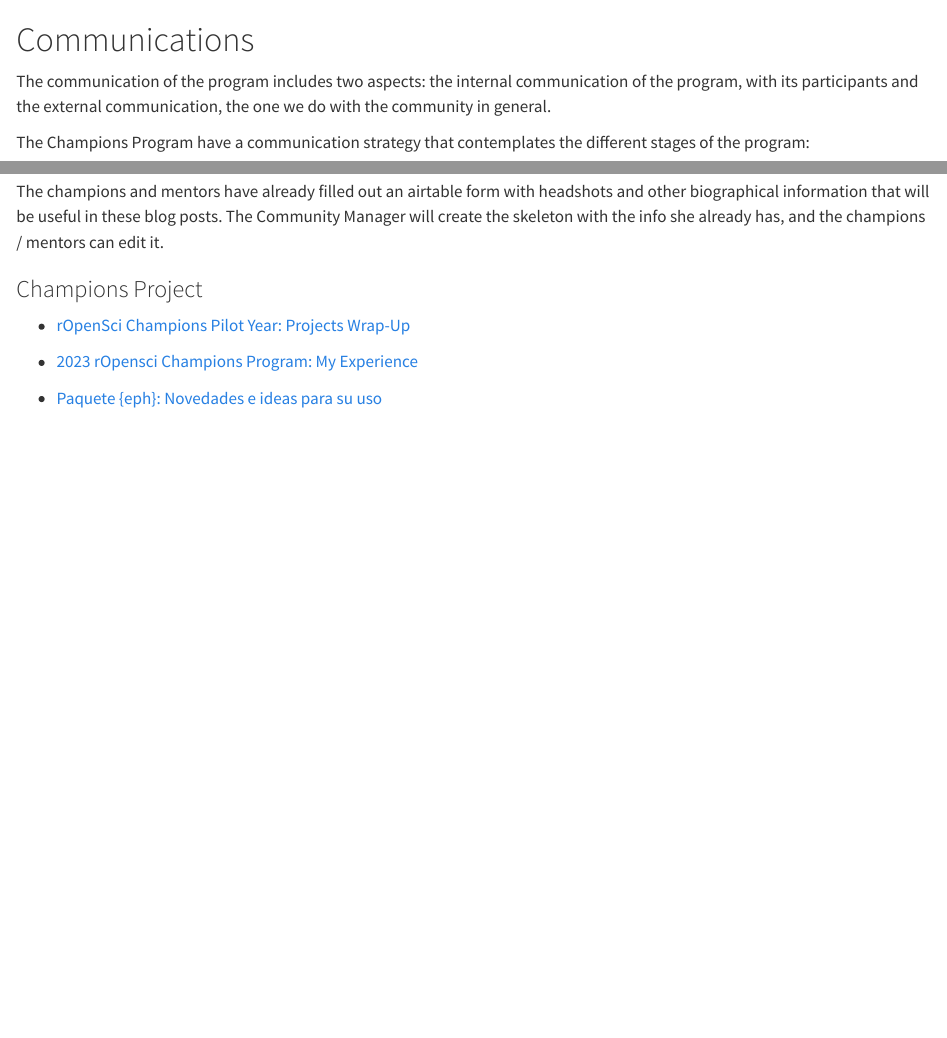
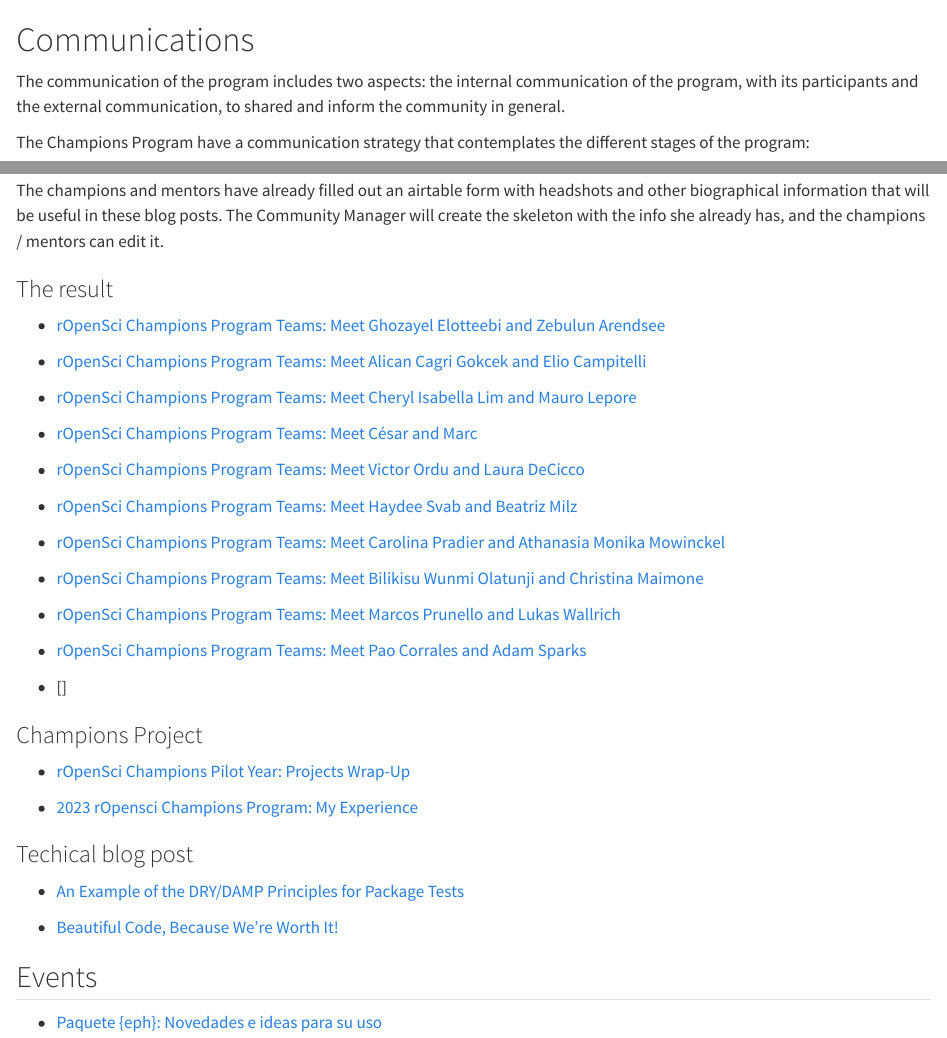
Before and after one commit to ropenscilabs/champions-program-playbook, a Quarto document (section-five-communications.qmd): the page in a window 1100 px wide, from its top, and a second part further down, joined at a grey line. Rendered offline with R 4.5, knitr and Pandoc in place of Quarto, with nearby package versions.

Commit message:
Add all the blog post introducing champions and mentors team.

```diff
--- a/section-five-communications.qmd
+++ b/section-five-communications.qmd
@@ -1,6 +1,6 @@
 # Communications
 
-The communication of the program includes two aspects: the internal communication of the program, with its participants and the external communication, the one we do with the community in general.
+The communication of the program includes two aspects: the internal communication of the program, with its participants and the external communication, to shared and inform the community in general.
 
 The Champions Program have a communication strategy that contemplates the different stages of the program:
 
@@ -75,7 +80,29 @@
 these blog posts. The Community Manager will create the skeleton with
 the info she already has, and the champions / mentors can edit it.
 
+### The result
 
+* [rOpenSci Champions Program Teams: Meet Ghozayel Elotteebi and Zebulun Arendsee](https://ropensci.org/blog/2023/06/23/ropensci-champions-program-teams-meet-ghozayel-elotteebi-and-zebulun-arendsee/)
+
+* [rOpenSci Champions Program Teams: Meet Alican Cagri Gokcek and Elio Campitelli](https://ropensci.org/blog/2023/06/19/ropensci-champions-program-teams-meet-alican-cagri-gokcek-and-elio-campitelli/)
+
+* [rOpenSci Champions Program Teams: Meet Cheryl Isabella Lim and Mauro Lepore](https://ropensci.org/blog/2023/06/12/ropensci-champions-program-teams-meet-cheryl-isabella-lim-and-mauro-lepore/)
+
+* [rOpenSci Champions Program Teams: Meet César and Marc](https://ropensci.org/blog/2023/05/18/ropensci-champions-program-teams-meet-césar-and-marc/)
+
+* [rOpenSci Champions Program Teams: Meet Victor Ordu and Laura DeCicco](https://ropensci.org/blog/2023/05/11/intro-champion-program-team-victor-laura/)
+
+* [rOpenSci Champions Program Teams: Meet Haydee Svab and Beatriz Milz](https://ropensci.org/blog/2023/05/09/ropensci-champions-program-teams-meet-haydee-svab-and-beatriz-milz/)
+
+* [rOpenSci Champions Program Teams: Meet Carolina Pradier and Athanasia Monika Mowinckel](https://ropensci.org/blog/2023/05/05/ropensci-champions-program-teams-meet-carolina-pradier-and-athanasia-monika-mowinckel/)
+
+* [rOpenSci Champions Program Teams: Meet Bilikisu Wunmi Olatunji and Christina Maimone](https://ropensci.org/blog/2023/04/25/ropensci-champions-program-teams-meet-bilikisu-wunmi-olatunji-and-christina-maimone/)
+
+* [rOpenSci Champions Program Teams: Meet Marcos Prunello and Lukas Wallrich](https://ropensci.org/blog/2023/04/18/ropensci-champions-program-teams-meet-marcos-prunello-and-lukas-wallrich/)
+
+* [rOpenSci Champions Program Teams: Meet Pao Corrales and Adam Sparks](https://ropensci.org/blog/2023/04/13/ropensci-champions-program-teams-meet-pao-corrales-and-adam-sparks/)
+
+* []
 
 ### Champions Project
 
@@ -85,7 +112,7 @@
 
 * [2023 rOpensci Champions Program: My Experience](https://ropensci.org/blog/2023/12/19/champions-program-2023-experience/)
 
-* [Paquete {eph}: Novedades e ideas para su uso](https://ropensci.org/events/2023-12-15-eph/)
+
 
 
 
@@ -96,6 +123,10 @@
 * [Beautiful Code, Because We’re Worth It!](https://ropensci.org/blog/2024/02/22/beautiful-code/)
 
 
+## Events
+
+
+* [Paquete {eph}: Novedades e ideas para su uso](https://ropensci.org/events/2023-12-15-eph/)
 
 
 ## Internal communication
```
Also changed, not shown: docs/search.json, section-five-communications.qmd (9 more changed lines), 1 other file.
